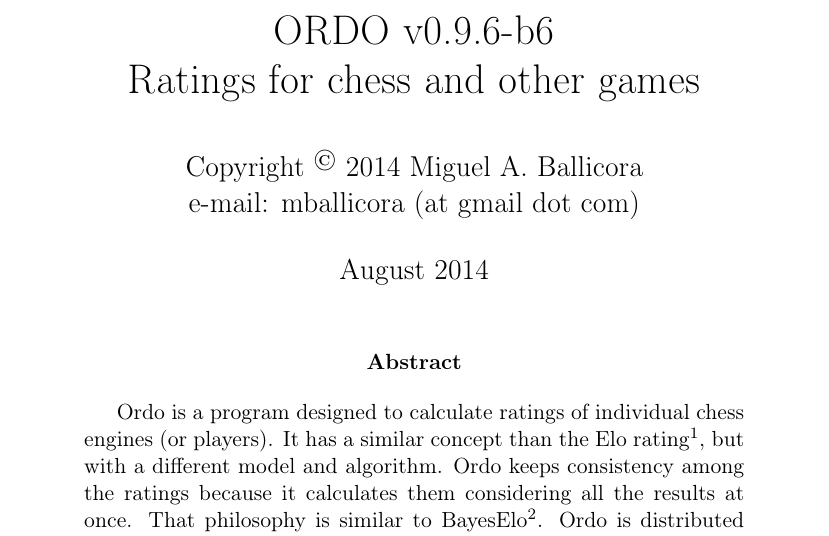
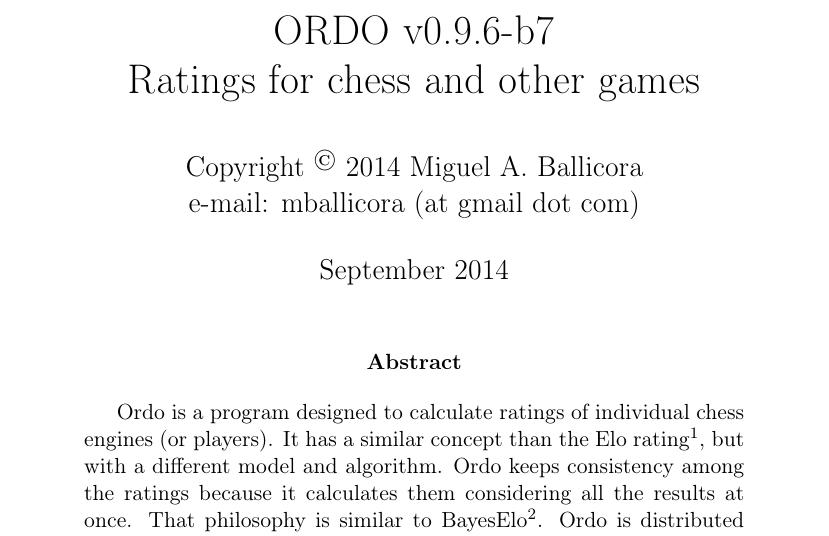
Before and after one commit to michiguel/Ordo, a LaTeX paper (readme.tex, which reads version.txt): part of page 1 of 18, cut so that both start at the same text. Compiled offline with pdfLaTeX.

Commit message:
[v0.9.6-b7] update readme

```diff
--- a/readme.tex
+++ b/readme.tex
@@ -38,7 +38,7 @@
 
 \title{ORDO \input{version.txt} \\ Ratings for chess and other games}
 \author{Copyright \cpyrht{} 2014 Miguel A. Ballicora\\e-mail: mballicora (at gmail dot com)}
-\date{August 2014}
+\date{September 2014}
 \parindent 0mm
 \parskip 2mm
 \begin{document}
--- a/version.txt
+++ b/version.txt
@@ -1 +1 @@
-v0.9.6-b6
+v0.9.6-b7
```
Also changed, not shown: 1 other file.
